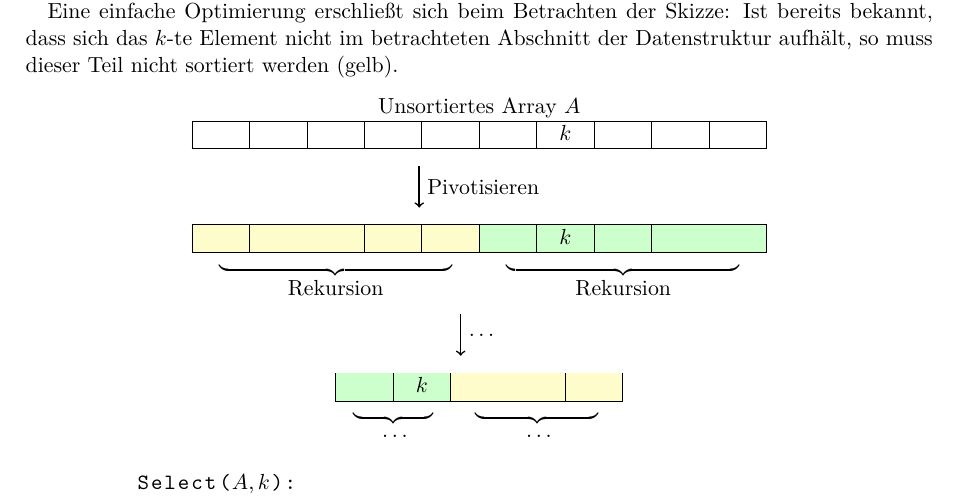
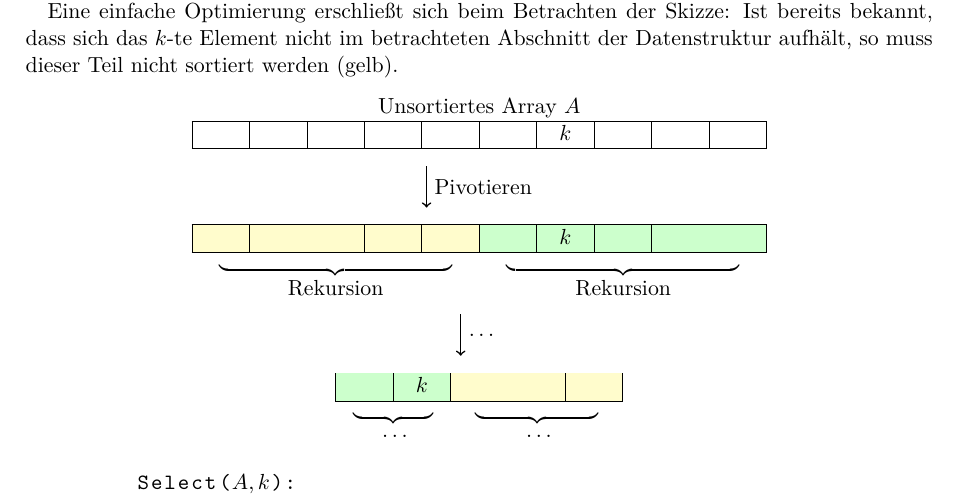
Before and after one commit to trin94/AuB17-18, a LaTeX document (lectures-tex/lecture05.tex): part of page 1 of 4, cut so that both start at the same text. The pictures show the PDF file lectures-pdf/lecture05.pdf that the author committed with the source.

Commit message:
Update lecture05 - error correction

```diff
--- a/lectures-tex/lecture05.tex
+++ b/lectures-tex/lecture05.tex
@@ -84,7 +84,7 @@
         \begin{tikzpicture}
             \node (A) at (0,1) {\empty};
             \node (B) at (0,0) {\empty};
-            \draw[thick,->] (A) -- (B) node[midway,sloped,right,rotate=90] {Pivotisieren};
+            \draw[thick,->] (A) -- (B) node[midway,sloped,right,rotate=90] {Pivotieren};
         \end{tikzpicture}
 
         \begin{tabular}{|C{1.5em}|C{1.5em}|C{1.5em}|C{1.5em}|C{1.5em}|C{1.5em}|C{1.5em}|C{1.5em}|C{1.5em}|C{1.5em}|}
```
Also changed, not shown: lectures-pdf/lecture05.pdf.
